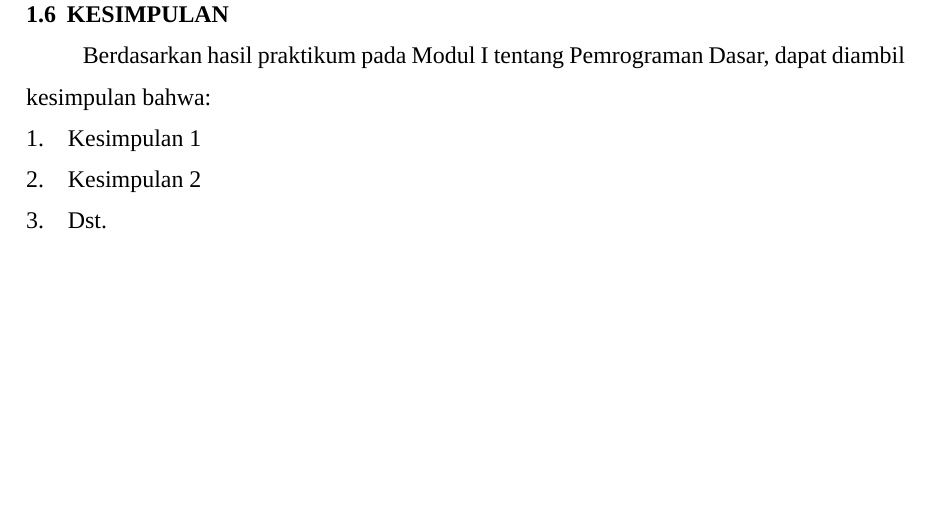
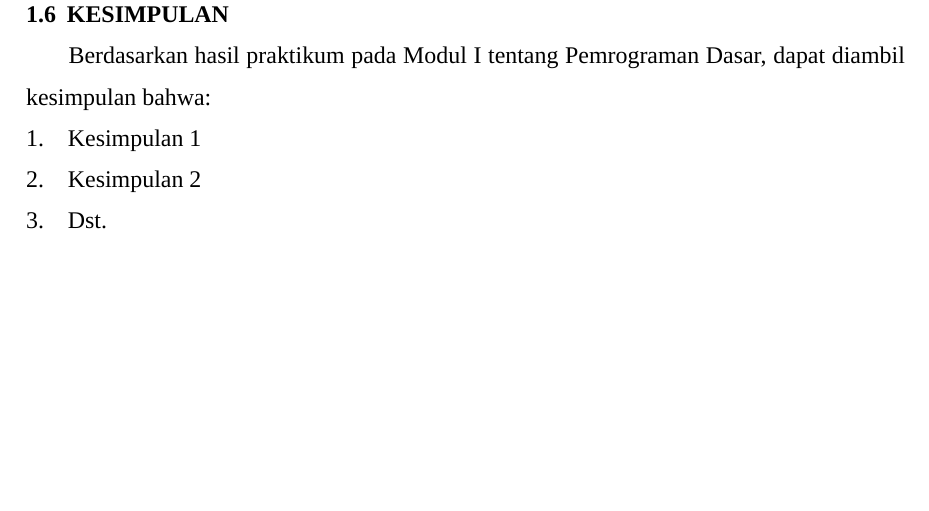
Before and after one commit to DzKInShO2/PraktikumAlpro2024, a LaTeX document (main.tex, which reads sections/m1p6.tex): part of page 6 of 6, cut so that both start at the same text. Compiled offline with XeLaTeX; a missing font is replaced by an installed copy or a similar font.

Commit message:
Fix some indentation

```diff
--- a/sections/m1p6.tex
+++ b/sections/m1p6.tex
@@ -1,7 +1,7 @@
 \documentclass[../main.tex]{subfiles}
 
 \begin{document}
-    Berdasarkan hasil praktikum pada Modul {\thechapter} tentang \leftmark, dapat diambil kesimpulan bahwa:
+    \noindent \hspace*{0.75cm}Berdasarkan hasil praktikum pada Modul {\thechapter} tentang \leftmark, dapat diambil kesimpulan bahwa:
     \begin{enumerate}
         \item Kesimpulan 1
         \item Kesimpulan 2
```
